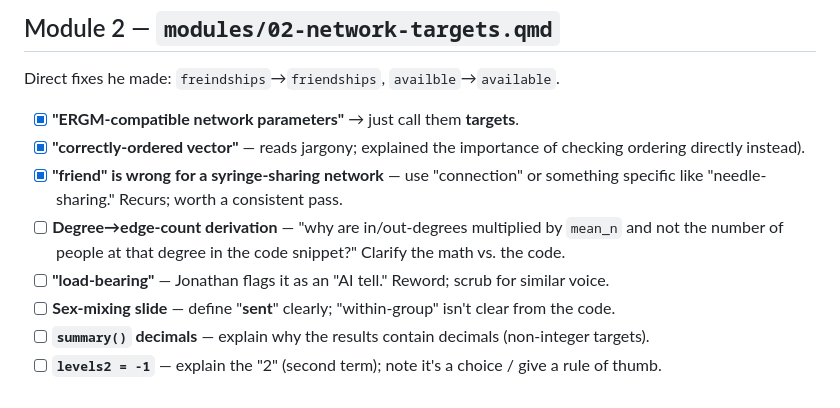
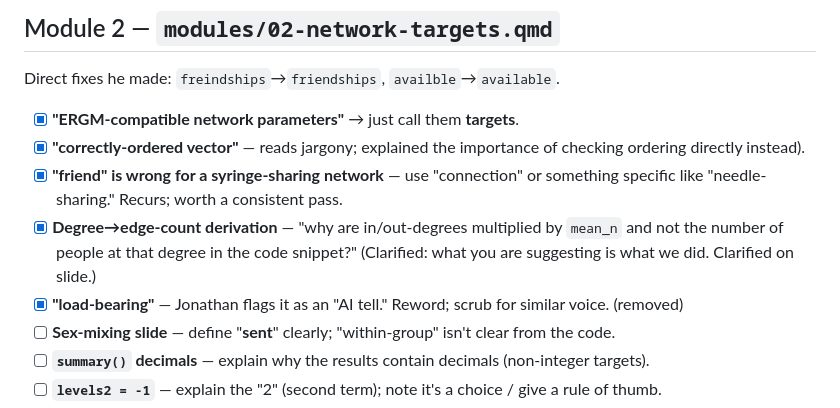
Before and after one commit to khanna-lab/ssc-ergm-hepcep, a Markdown page: planning/jo-review-notes.md, the part around the change. Drawn GitHub-style.

Commit message:
comments 4 and 5 on mod 2

```diff
--- a/planning/jo-review-notes.md
+++ b/planning/jo-review-notes.md
@@ -40,9 +40,9 @@ Direct fixes he made: `freindships`→`friendships`, `availble`→`available`.
 - [x] **"correctly-ordered vector"** — reads jargony; explained the importance of checking ordering directly instead).
 - [x] **"friend" is wrong for a syringe-sharing network** — use "connection" or something
   specific like "needle-sharing." Recurs; worth a consistent pass.
-- [ ] **Degree→edge-count derivation** — "why are in/out-degrees multiplied by `mean_n` and
-  not the number of people at that degree in the code snippet?" Clarify the math vs. the code.
-- [ ] **"load-bearing"** — Jonathan flags it as an "AI tell." Reword; scrub for similar voice.
+- [x] **Degree→edge-count derivation** — "why are in/out-degrees multiplied by `mean_n` and
+  not the number of people at that degree in the code snippet?" (Clarified: what you are suggesting is what we did. Clarified on slide.)
+- [x] **"load-bearing"** — Jonathan flags it as an "AI tell." Reword; scrub for similar voice. (removed)
 - [ ] **Sex-mixing slide** — define "**sent**" clearly; "within-group" isn't clear from the code.
 - [ ] **`summary()` decimals** — explain why the results contain decimals (non-integer targets).
 - [ ] **`levels2 = -1`** — explain the "2" (second term); note it's a choice / give a rule of thumb.
```
